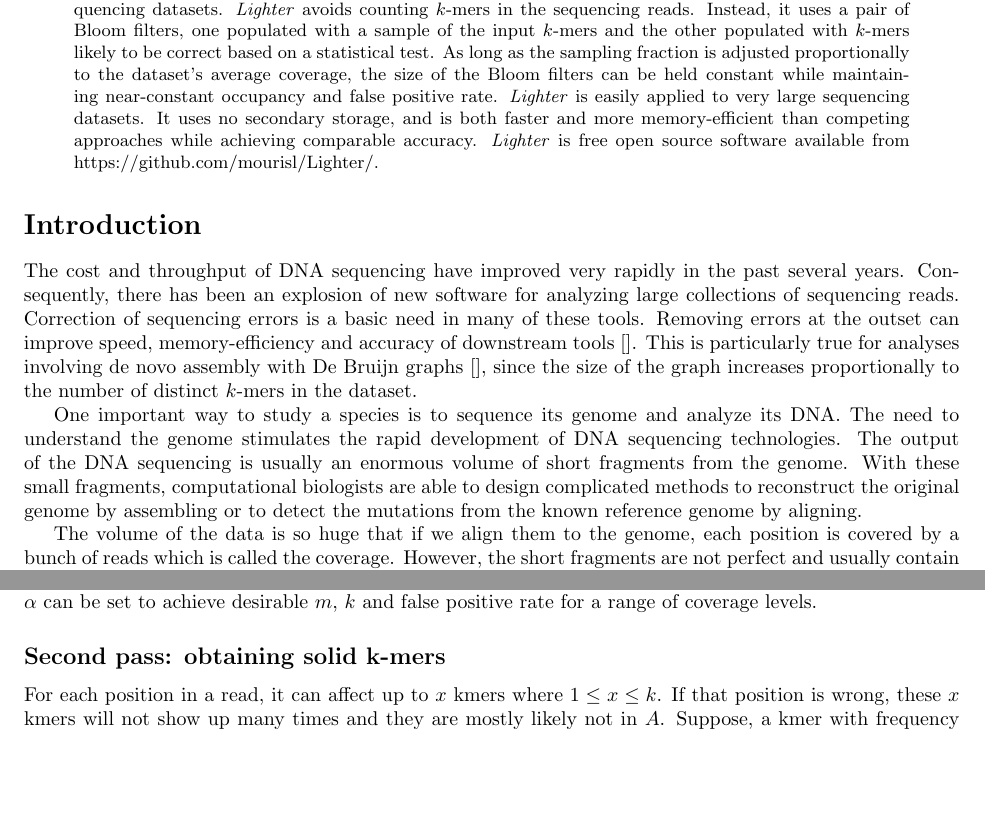
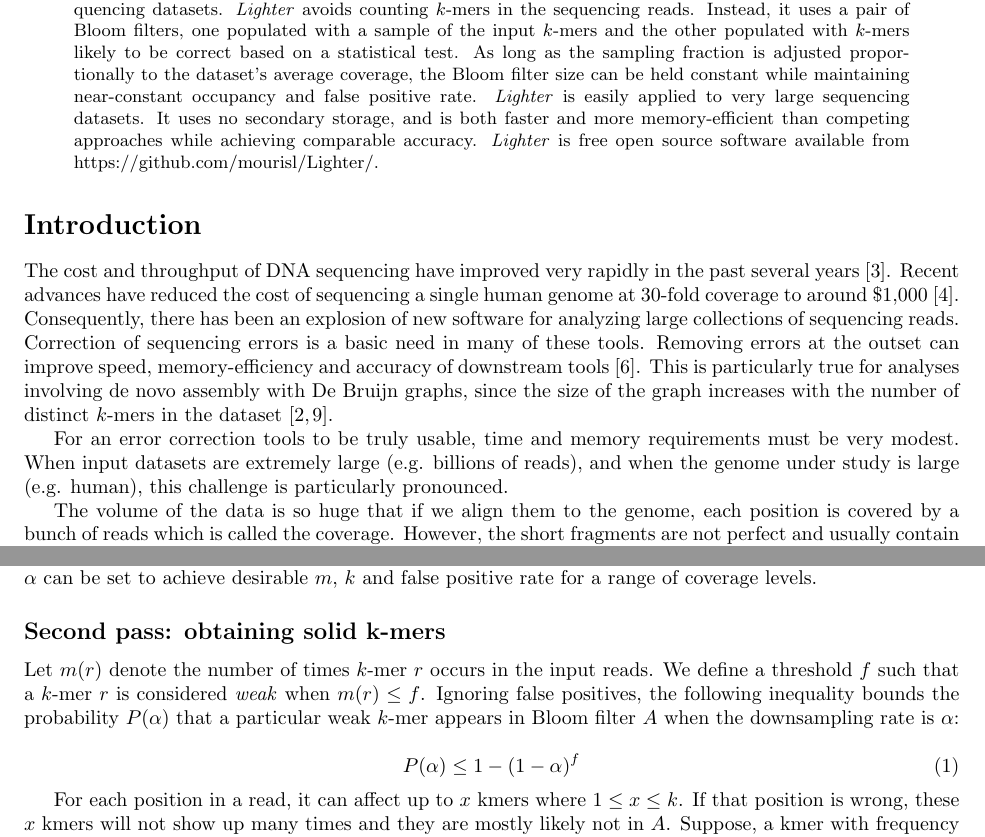
Before and after one commit to mourisl/Lighter, a LaTeX paper (paper/lighter_paper.tex, which reads paper/lighter_paper.bib): two parts of pages 1 and 3 of 11, joined at a grey line, cut so that both start at the same text, the shorter picture padded with empty space. Compiled offline with pdfLaTeX.

Commit message:
more paper revisions

```diff
--- a/paper/lighter_paper.bib
+++ b/paper/lighter_paper.bib
@@ -81,0 +87 @@
+  year={2014}
@@ -81,0 +94 @@
+  number={11},
--- a/paper/lighter_paper.tex
+++ b/paper/lighter_paper.tex
@@ -167,7 +167,7 @@
 \emph{Lighter} is a fast and memory-efficient tool for correcting sequencing errors in high-throughput sequencing datasets.
 \emph{Lighter} avoids counting $k$-mers in the sequencing reads.
 Instead, it uses a pair of Bloom filters, one populated with a sample of the input $k$-mers and the other populated with $k$-mers likely to be correct based on a statistical test.
-As long as the sampling fraction is adjusted proportionally to the dataset's average coverage, the size of the Bloom filters can be held constant while maintaining near-constant occupancy and false positive rate.
+As long as the sampling fraction is adjusted proportionally to the dataset's average coverage, the Bloom filter size can be held constant while maintaining near-constant occupancy and false positive rate.
 \emph{Lighter} is easily applied to very large sequencing datasets.  It uses no secondary storage, and is both faster and more memory-efficient than competing approaches while achieving comparable accuracy.
 \emph{Lighter} is free open source software available from \url{https://github.com/mourisl/Lighter/}.
 \end{abstract}
@@ -193,14 +193,21 @@ As long as the sampling fraction is adjusted proportionally to the dataset's ave
 %%                                          %%
 %%%%%%%%%%%%%%%%%%%%%%%%%%%%%%%%%%%%%%%%%%%%%%
 
+% The idea of using a Bloom filter to store the solid k-mers is not new; CUDA-EC does this
+% What's our story w/r/t choosing k-mer length?
+
 \section*{Introduction}
-The cost and throughput of DNA sequencing have improved very rapidly in the past several years.
+The cost and throughput of DNA sequencing have improved very rapidly in the past several years \cite{glenn2011field}.
+Recent advances have reduced the cost of sequencing a single human genome at 30-fold coverage to around \$1,000 \cite{1kgenomeforreal}.
 Consequently, there has been an explosion of new software for analyzing large collections of sequencing reads.
 Correction of sequencing errors is a basic need in many of these tools.
-Removing errors at the outset can improve speed, memory-efficiency and accuracy of downstream tools \cite{}.
-This is particularly true for analyses involving de novo assembly with De Bruijn graphs \cite{}, since the size of the graph increases proportionally to the number of distinct $k$-mers in the dataset.
+Removing errors at the outset can improve speed, memory-efficiency and accuracy of downstream tools \cite{kelley2010quake}.
+This is particularly true for analyses involving de novo assembly with De Bruijn graphs, since the size of the graph increases with the number of distinct $k$-mers in the dataset \cite{pevzner2001eulerian, chaisson2004fragment}.
 
-One important way to study a species is to sequence its genome and analyze its DNA. The need to understand the genome stimulates the rapid development of DNA sequencing technologies. The output of the DNA sequencing is usually an enormous volume of short fragments from the genome. With these small fragments, computational biologists are able to design complicated methods to reconstruct the original genome by assembling or to detect the mutations from the known reference genome by aligning.
+For an error correction tools to be truly usable, time and memory requirements must be very modest.
+When input datasets are extremely large (e.g. billions of reads), and when the genome under study is large (e.g. human), this challenge is particularly pronounced.
+
+%One important way to study a species is to sequence its genome and analyze its DNA. The need to understand the genome stimulates the rapid development of DNA sequencing technologies. The output of the DNA sequencing is usually an enormous volume of short fragments from the genome. With these small fragments, computational biologists are able to design complicated methods to reconstruct the original genome by assembling or to detect the mutations from the known reference genome by aligning.
 
 The volume of the data is so huge that if we align them to the genome, each position is covered by a bunch of reads which is called the coverage. However, the short fragments are not perfect and usually contain a small number of sequecing errors. This affects one of the most important preprocessing stages for the data --- kmer counting, where a kmer is a nucleutide sequence of size k. If there is no sequencing error, all the kmers are from the genome, which are called solid kmers, and its quantity are bounded by the genome size instead of the coverage. This is not true in practice due to the sequecing errors and if the coverage is high enough, like what the sequecing technology gives us nowadays, the kmers containing sequencing errors will dominate the space consumption. To alleviate the impact from those non-solid kmers, various methods have been proposed, like BFcounter[cite]. These methods still suffer from the problem that the space consumption scales up with the coverage. In this paper, we propose a probablitic methods of obtaining solid kmers whose space complexity does not depend on the coverage.
 
@@ -234,6 +241,10 @@ Assume that, regardless of average coverage, there is always a value of $\alpha$
 %In other words, the size of $A$ depends almost only on the genome size. For $75\times$ coverage sequence data, we can let $\alpha$ be $0.05$.
 
 \subsection*{Second pass: obtaining solid k-mers}
+
+Let $m(r)$ denote the number of times $k$-mer $r$ occurs in the input reads.  We define a threshold $f$ such that a $k$-mer $r$ is considered \emph{weak} when $m(r) \leq f$.  Ignoring false positives, the following inequality bounds the probability $P(\alpha)$ that a particular weak $k$-mer appears in Bloom filter $A$ when the downsampling rate is $\alpha$:
+
+\begin{equation}P(\alpha) \leq 1-(1-\alpha)^f\end{equation}
 
 For each position in a read, it can affect up to $x$ kmers where $1\le x\le k$. If that position is wrong, these $x$ kmers will not show up many times and they are mostly likely not in $A$. Suppose, a kmer with frequency less than $f$ is very weak, then the probability of such kmer be in $A$ is less than $P=1-(1-\alpha)^f$. For the $x$ kmers containing the specific position, we can assume that the number of those stored in $A$ follows a binomial distribution with parameter $(x,P)$. We can decide whether the nucleotide of a position is trusted by one-tail hypothesis testing. The null hypothesis is that this position is wrong and the p-value can be get from test again $(x,P)$ using the actual number of kmers in $A$ containing that position. We use $y$ to denote this actual number of kmers. In our method, suppose $y'$ is the first number whose p-value is smaller than 0.005, if $y>y'$, we reject the null hypothes and the position is trusted. The benefit of using hypothesis testing instead of using a fixed threshold is that we can handle the case where $x<k$ in a uniform way and it can tolerate the ill-chosen $\alpha$. Notice that, the position near the left and right boundary or near the error may never be trusted.
 
```
Also changed, not shown: paper/lighter_paper.pdf, paper/lighter_paper.bib (24 more changed lines), paper/lighter_paper.tex (2 more changed lines), 2 other files.
